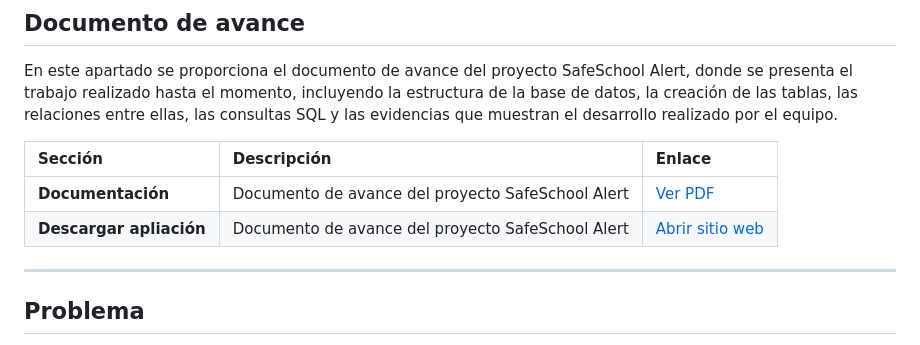
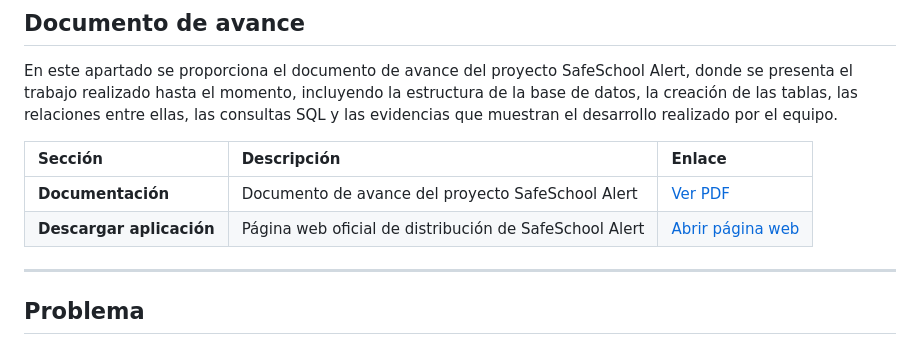
Before and after one commit to joserolandovelascopena-code/SafeSchool-Alert-BD, a Markdown page: README.md, the part around the change. Rendered like a GitHub page.

Commit message:
Fix typo in 'Descargar aplicación' section

```diff
--- a/README.md
+++ b/README.md
@@ -53,7 +53,7 @@ En este apartado se proporciona el documento de avance del proyecto SafeSchool A
 | Sección                 | Descripción                                       | Enlace                                                                           |
 | :---------------------- | :------------------------------------------------ | :------------------------------------------------------------------------------- |
 | **Documentación**       | Documento de avance del proyecto SafeSchool Alert | [Ver PDF](./documentación/PROYECTO_GRADUACION_2026_SafeSchool_Alert.pdf)         |
-| **Descargar apliación** | Documento de avance del proyecto SafeSchool Alert | [Abrir sitio web](https://joserolandovelascopena-code.github.io/SafeSchool-Alert-BD/) |
+| **Descargar aplicación** | Página web oficial de distribución de SafeSchool Alert| [Abrir página web](https://joserolandovelascopena-code.github.io/SafeSchool-Alert-BD/) |
 
 ---
 
```
